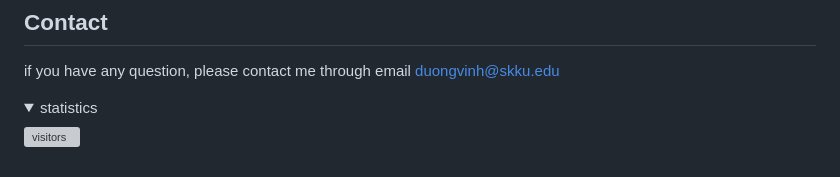
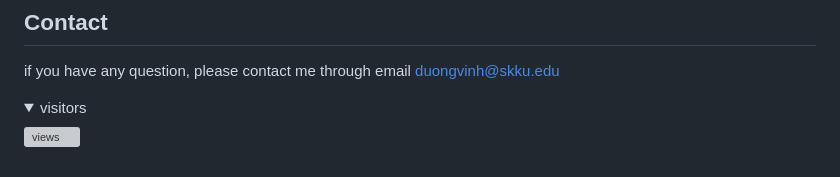
Before and after one commit to duongvinh/HLFSR-SSR, a Markdown page: README.md, the part around the change. Rendered like a GitHub page; folded sections open; grey boxes are pictures that could not be loaded.

```diff
--- a/README.md
+++ b/README.md
@@ -88,8 +88,8 @@ We sincerely thank the authors for sharing their code and amazing research work!
 if you have any question, please contact me through email duongvinh@skku.edu
 
 <details>
-<summary>statistics</summary>
+<summary>visitors</summary>
 
-![visitors](https://visitor-badge.glitch.me/badge?page_id=duongvinh/HLFSR-SSR)
+![views](https://visitor-badge.glitch.me/badge?page_id=duongvinh/HLFSR-SSR)
 
 </details>
```
